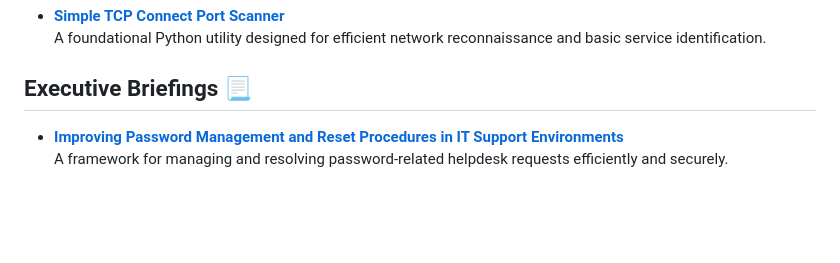
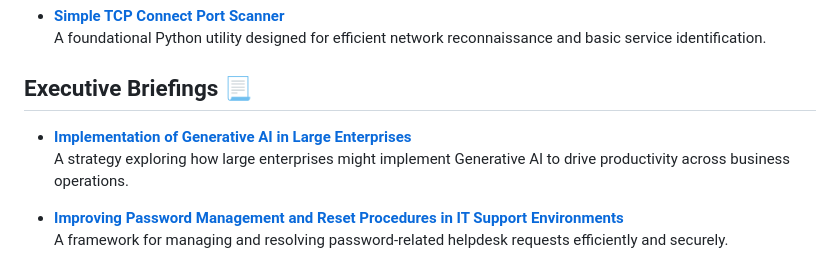
Before and after one commit to zach-howard/zach-howard, a Markdown page: README.md, the part around the change. Rendered like a GitHub page; blank space fills up the shorter version.

```diff
--- a/README.md
+++ b/README.md
@@ -10,6 +10,9 @@ I’m an IT and operations professional exploring the intersection of AI, automa
   A foundational Python utility designed for efficient network reconnaissance and basic service identification.
 
 ## Executive Briefings 📃
+
+- **[Implementation of Generative AI in Large Enterprises](https://github.com/zach-howard/Implement-Generative-AI-Large-Firms)**
+  A strategy exploring how large enterprises might implement Generative AI to drive productivity across business operations.
 
 - **[Improving Password Management and Reset Procedures in IT Support Environments](https://github.com/zach-howard/Improving-Password-Management)**
   A framework for managing and resolving password-related helpdesk requests efficiently and securely.
```
